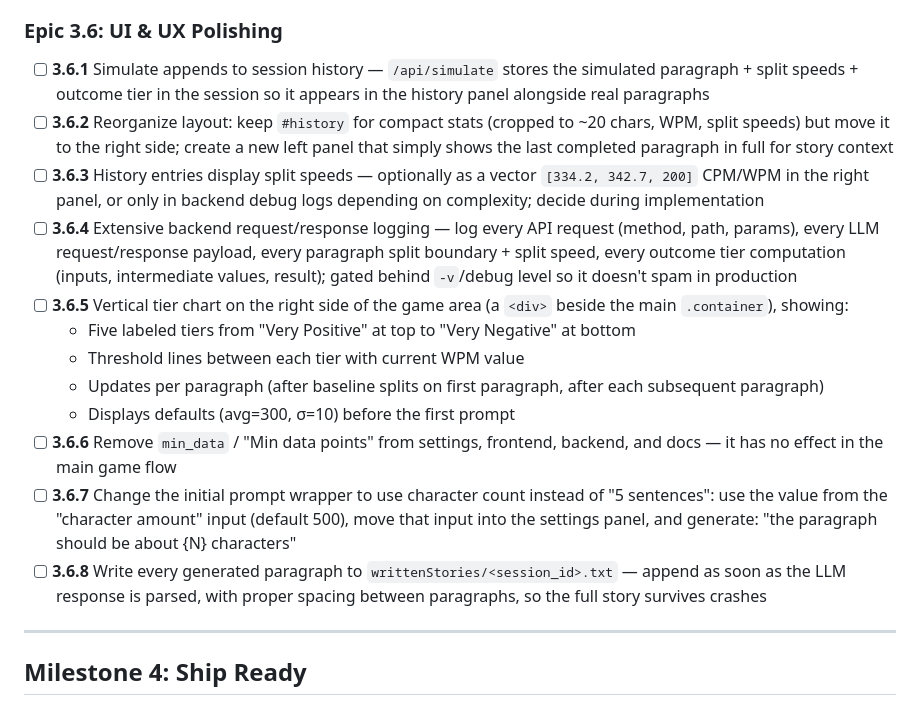
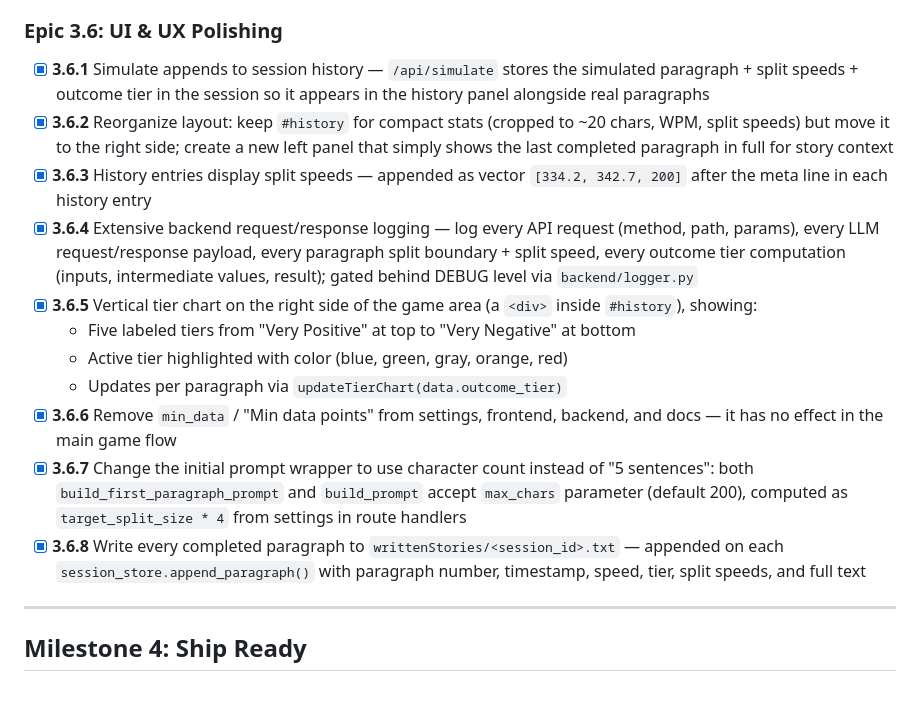
Before and after one commit to jacob643/StoryTime, a Markdown page: PLAN.md, the part around the change. Drawn GitHub-style.

Commit message:
Update PLAN.md: mark all Epic 3.6 tasks as complete
Also update descriptions to match actual implementation (e.g. 3.6.7
uses target_split_size*4 instead of separate character amount input)

```diff
--- a/PLAN.md
+++ b/PLAN.md
@@ -81,18 +81,17 @@ Goal: Adaptive speed scoring, customizable game parameters, settings UI, dev too
 - [x] **3.5.3** Validate LLM response (non-empty, reasonable length); fallback to cached neutral response if LLM returns garbage
 
 ### Epic 3.6: UI & UX Polishing
-- [ ] **3.6.1** Simulate appends to session history — `/api/simulate` stores the simulated paragraph + split speeds + outcome tier in the session so it appears in the history panel alongside real paragraphs
-- [ ] **3.6.2** Reorganize layout: keep `#history` for compact stats (cropped to ~20 chars, WPM, split speeds) but move it to the right side; create a new left panel that simply shows the last completed paragraph in full for story context
-- [ ] **3.6.3** History entries display split speeds — optionally as a vector `[334.2, 342.7, 200]` CPM/WPM in the right panel, or only in backend debug logs depending on complexity; decide during implementation
-- [ ] **3.6.4** Extensive backend request/response logging — log every API request (method, path, params), every LLM request/response payload, every paragraph split boundary + split speed, every outcome tier computation (inputs, intermediate values, result); gated behind `-v`/debug level so it doesn't spam in production
-- [ ] **3.6.5** Vertical tier chart on the right side of the game area (a `<div>` beside the main `.container`), showing:
+- [x] **3.6.1** Simulate appends to session history — `/api/simulate` stores the simulated paragraph + split speeds + outcome tier in the session so it appears in the history panel alongside real paragraphs
+- [x] **3.6.2** Reorganize layout: keep `#history` for compact stats (cropped to ~20 chars, WPM, split speeds) but move it to the right side; create a new left panel that simply shows the last completed paragraph in full for story context
+- [x] **3.6.3** History entries display split speeds — appended as vector `[334.2, 342.7, 200]` after the meta line in each history entry
+- [x] **3.6.4** Extensive backend request/response logging — log every API request (method, path, params), every LLM request/response payload, every paragraph split boundary + split speed, every outcome tier computation (inputs, intermediate values, result); gated behind DEBUG level via `backend/logger.py`
+- [x] **3.6.5** Vertical tier chart on the right side of the game area (a `<div>` inside `#history`), showing:
   - Five labeled tiers from "Very Positive" at top to "Very Negative" at bottom
-  - Threshold lines between each tier with current WPM value
-  - Updates per paragraph (after baseline splits on first paragraph, after each subsequent paragraph)
-  - Displays defaults (avg=300, σ=10) before the first prompt
-- [ ] **3.6.6** Remove `min_data` / "Min data points" from settings, frontend, backend, and docs — it has no effect in the main game flow
-- [ ] **3.6.7** Change the initial prompt wrapper to use character count instead of "5 sentences": use the value from the "character amount" input (default 500), move that input into the settings panel, and generate: "the paragraph should be about {N} characters"
-- [ ] **3.6.8** Write every generated paragraph to `writtenStories/<session_id>.txt` — append as soon as the LLM response is parsed, with proper spacing between paragraphs, so the full story survives crashes
+  - Active tier highlighted with color (blue, green, gray, orange, red)
+  - Updates per paragraph via `updateTierChart(data.outcome_tier)`
+- [x] **3.6.6** Remove `min_data` / "Min data points" from settings, frontend, backend, and docs — it has no effect in the main game flow
+- [x] **3.6.7** Change the initial prompt wrapper to use character count instead of "5 sentences": both `build_first_paragraph_prompt` and `build_prompt` accept `max_chars` parameter (default 200), computed as `target_split_size * 4` from settings in route handlers
+- [x] **3.6.8** Write every completed paragraph to `writtenStories/<session_id>.txt` — appended on each `session_store.append_paragraph()` with paragraph number, timestamp, speed, tier, split speeds, and full text
 
 ---
 
```
